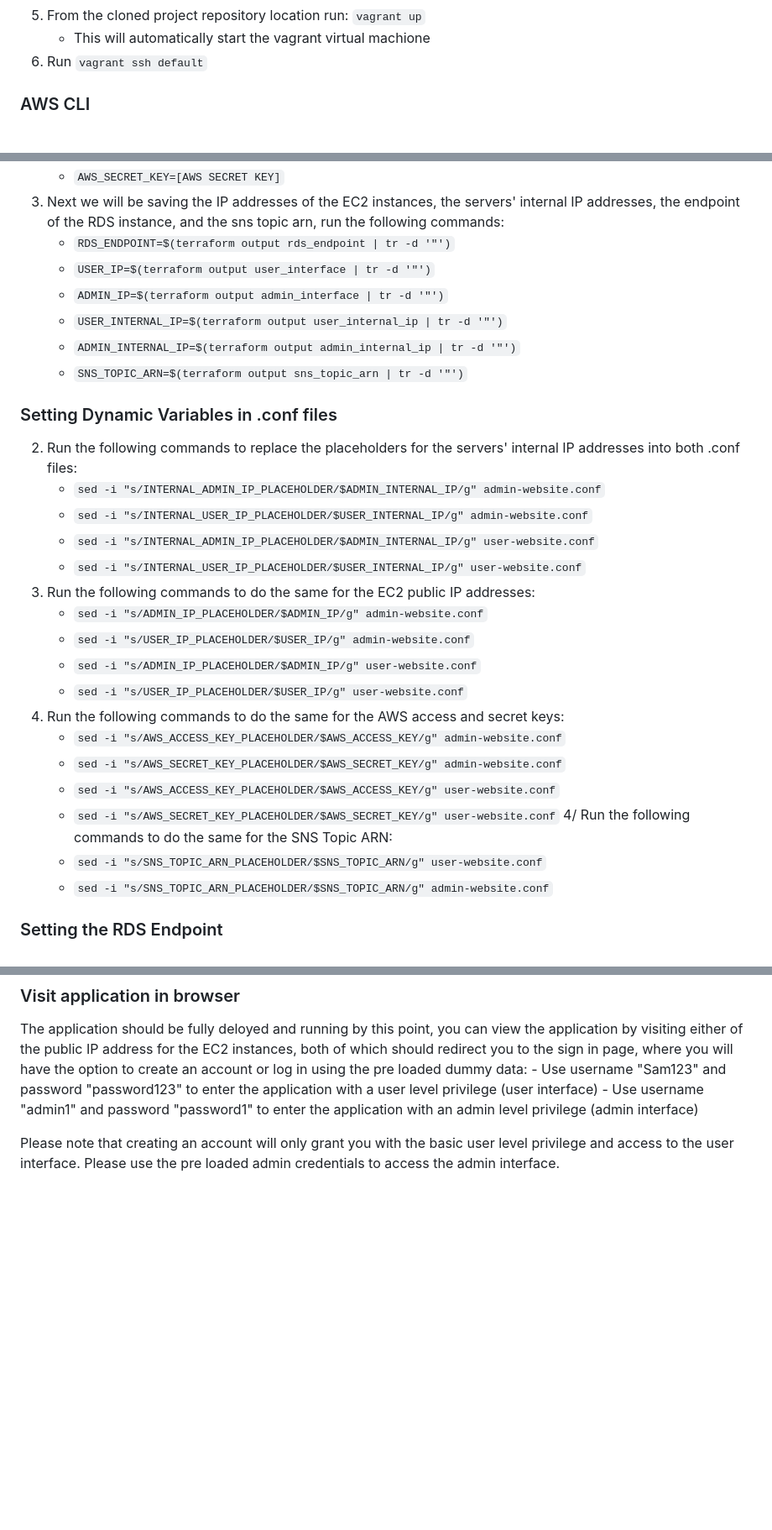
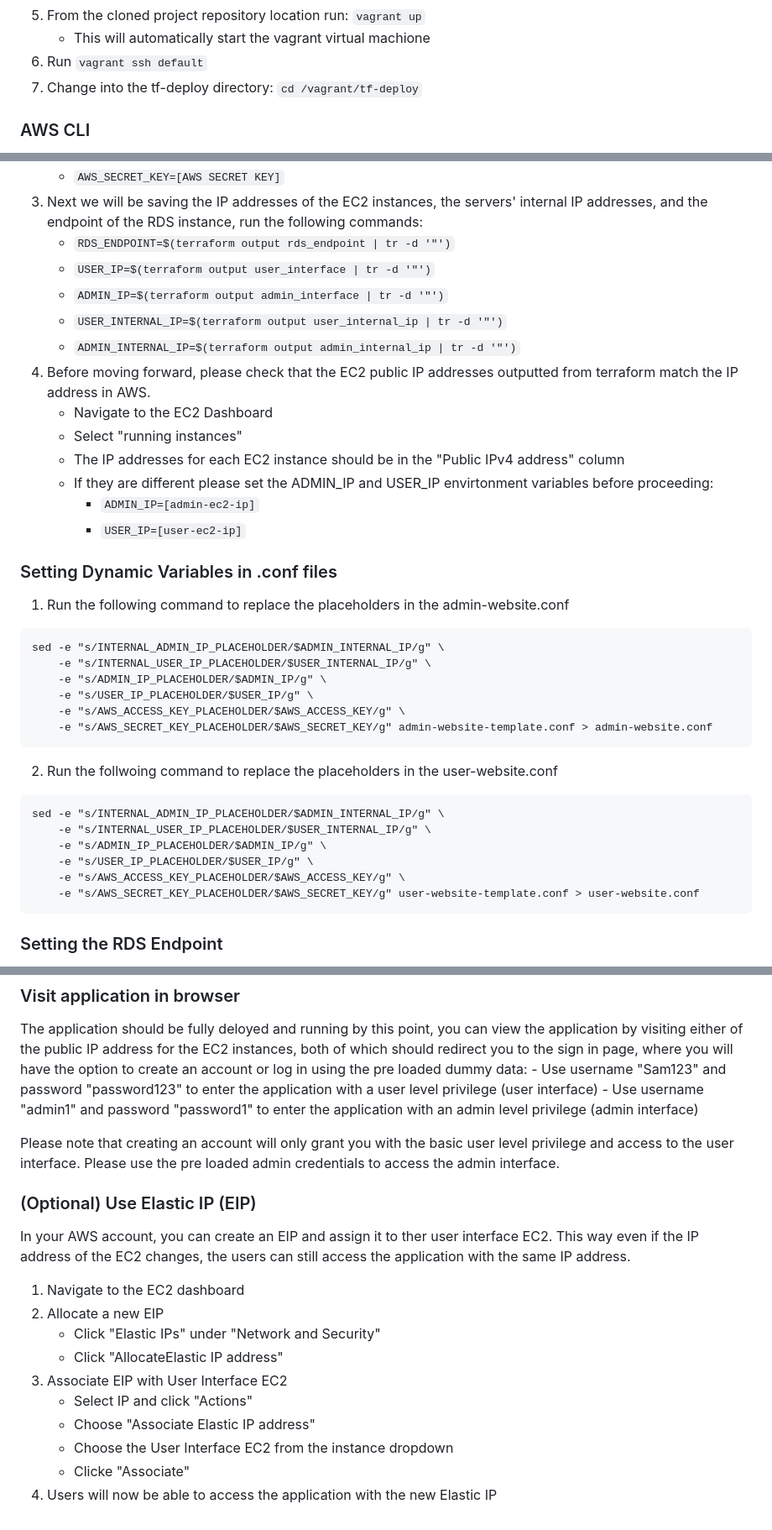
Before and after one commit to Josh-Lawson/cosc349-assignment2, a Markdown page: README.md, 3 parts joined by grey strips. Shown: that part at 84% size. Rendered like a GitHub page; blank space fills up the shorter version.

Commit message:
fixed some errors in readme

````diff
--- a/README.md
+++ b/README.md
@@ -72,6 +72,7 @@ Admin will be able to:
 5. From the cloned project repository location run: `vagrant up`
     - This will automatically start the vagrant virtual machione
 6. Run `vagrant ssh default`
+7. Change into the tf-deploy directory: `cd /vagrant/tf-deploy`
 
 
 ### AWS CLI
@@ -97,36 +98,42 @@ Admin will be able to:
     - `AWS_ACCESS_KEY=[AWS ACCESS KEY]`
     - `AWS_SECRET_KEY=[AWS SECRET KEY]`
 3. Next we will be saving the IP addresses of the EC2 instances, the servers' internal
-    IP addresses, the endpoint of the RDS instance, and the sns topic arn, run the following commands:
+    IP addresses, and the endpoint of the RDS instance, run the following commands:
     - `RDS_ENDPOINT=$(terraform output rds_endpoint | tr -d '"')`
     - `USER_IP=$(terraform output user_interface | tr -d '"')`
     - `ADMIN_IP=$(terraform output admin_interface | tr -d '"')`
     - `USER_INTERNAL_IP=$(terraform output user_internal_ip | tr -d '"')`
     - `ADMIN_INTERNAL_IP=$(terraform output admin_internal_ip | tr -d '"')`
-    - `SNS_TOPIC_ARN=$(terraform output sns_topic_arn | tr -d '"')`
+4. Before moving forward, please check that the EC2 public IP addresses outputted from terraform match the
+    IP address in AWS.
+    - Navigate to the EC2 Dashboard
+    - Select "running instances"
+    - The IP addresses for each EC2 instance should be in the "Public IPv4 address" column
+    - If they are different please set the ADMIN_IP and USER_IP envirtonment variables before proceeding:
+        - `ADMIN_IP=[admin-ec2-ip]`
+        - `USER_IP=[user-ec2-ip]`
 
 
 ### Setting Dynamic Variables in .conf files
 
-2. Run the following commands to replace the placeholders for the servers' internal IP addresses
-    into both .conf files:
-    - `sed -i "s/INTERNAL_ADMIN_IP_PLACEHOLDER/$ADMIN_INTERNAL_IP/g" admin-website.conf`
-    - `sed -i "s/INTERNAL_USER_IP_PLACEHOLDER/$USER_INTERNAL_IP/g" admin-website.conf`
-    - `sed -i "s/INTERNAL_ADMIN_IP_PLACEHOLDER/$ADMIN_INTERNAL_IP/g" user-website.conf`
-    - `sed -i "s/INTERNAL_USER_IP_PLACEHOLDER/$USER_INTERNAL_IP/g" user-website.conf`
-1. Run the following commands to do the same for the EC2 public IP addresses:
-    - `sed -i "s/ADMIN_IP_PLACEHOLDER/$ADMIN_IP/g" admin-website.conf`
-    - `sed -i "s/USER_IP_PLACEHOLDER/$USER_IP/g" admin-website.conf`
-    - `sed -i "s/ADMIN_IP_PLACEHOLDER/$ADMIN_IP/g" user-website.conf`
-    - `sed -i "s/USER_IP_PLACEHOLDER/$USER_IP/g" user-website.conf`
-3. Run the following commands to do the same for the AWS access and secret keys:
-    - `sed -i "s/AWS_ACCESS_KEY_PLACEHOLDER/$AWS_ACCESS_KEY/g" admin-website.conf`
-    - `sed -i "s/AWS_SECRET_KEY_PLACEHOLDER/$AWS_SECRET_KEY/g" admin-website.conf`
-    - `sed -i "s/AWS_ACCESS_KEY_PLACEHOLDER/$AWS_ACCESS_KEY/g" user-website.conf`
-    - `sed -i "s/AWS_SECRET_KEY_PLACEHOLDER/$AWS_SECRET_KEY/g" user-website.conf`
-4/ Run the following commands to do the same for the SNS Topic ARN:
-    - `sed -i "s/SNS_TOPIC_ARN_PLACEHOLDER/$SNS_TOPIC_ARN/g" user-website.conf`
-    - `sed -i "s/SNS_TOPIC_ARN_PLACEHOLDER/$SNS_TOPIC_ARN/g" admin-website.conf`
+1. Run the following command to replace the placeholders in the admin-website.conf
+```
+sed -e "s/INTERNAL_ADMIN_IP_PLACEHOLDER/$ADMIN_INTERNAL_IP/g" \
+    -e "s/INTERNAL_USER_IP_PLACEHOLDER/$USER_INTERNAL_IP/g" \
+    -e "s/ADMIN_IP_PLACEHOLDER/$ADMIN_IP/g" \
+    -e "s/USER_IP_PLACEHOLDER/$USER_IP/g" \
+    -e "s/AWS_ACCESS_KEY_PLACEHOLDER/$AWS_ACCESS_KEY/g" \
+    -e "s/AWS_SECRET_KEY_PLACEHOLDER/$AWS_SECRET_KEY/g" admin-website-template.conf > admin-website.conf
+```
+2. Run the follwoing command to replace the placeholders in the user-website.conf
+```
+sed -e "s/INTERNAL_ADMIN_IP_PLACEHOLDER/$ADMIN_INTERNAL_IP/g" \
+    -e "s/INTERNAL_USER_IP_PLACEHOLDER/$USER_INTERNAL_IP/g" \
+    -e "s/ADMIN_IP_PLACEHOLDER/$ADMIN_IP/g" \
+    -e "s/USER_IP_PLACEHOLDER/$USER_IP/g" \
+    -e "s/AWS_ACCESS_KEY_PLACEHOLDER/$AWS_ACCESS_KEY/g" \
+    -e "s/AWS_SECRET_KEY_PLACEHOLDER/$AWS_SECRET_KEY/g" user-website-template.conf > user-website.conf
+```
 
 
 ### Setting the RDS Endpoint
@@ -222,3 +229,19 @@ the option to create an account or log in using the pre loaded dummy data:
 
 Please note that creating an account will only grant you with the basic user level privilege and access to the user
 interface. Please use the pre loaded admin credentials to access the admin interface.
+
+### (Optional) Use Elastic IP (EIP)
+
+In your AWS account, you can create an EIP and assign it to ther user interface EC2. This way even
+if the IP address of the EC2 changes, the users can still access the application with the same IP address.
+
+1. Navigate to the EC2 dashboard
+2. Allocate a new EIP
+    - Click "Elastic IPs" under "Network and Security"
+    - Click "AllocateElastic IP address"
+3. Associate EIP with User Interface EC2
+    - Select IP and click "Actions"
+    - Choose "Associate Elastic IP address"
+    - Choose the User Interface EC2 from the instance dropdown
+    - Clicke "Associate"
+4. Users will now be able to access the application with the new Elastic IP
````
